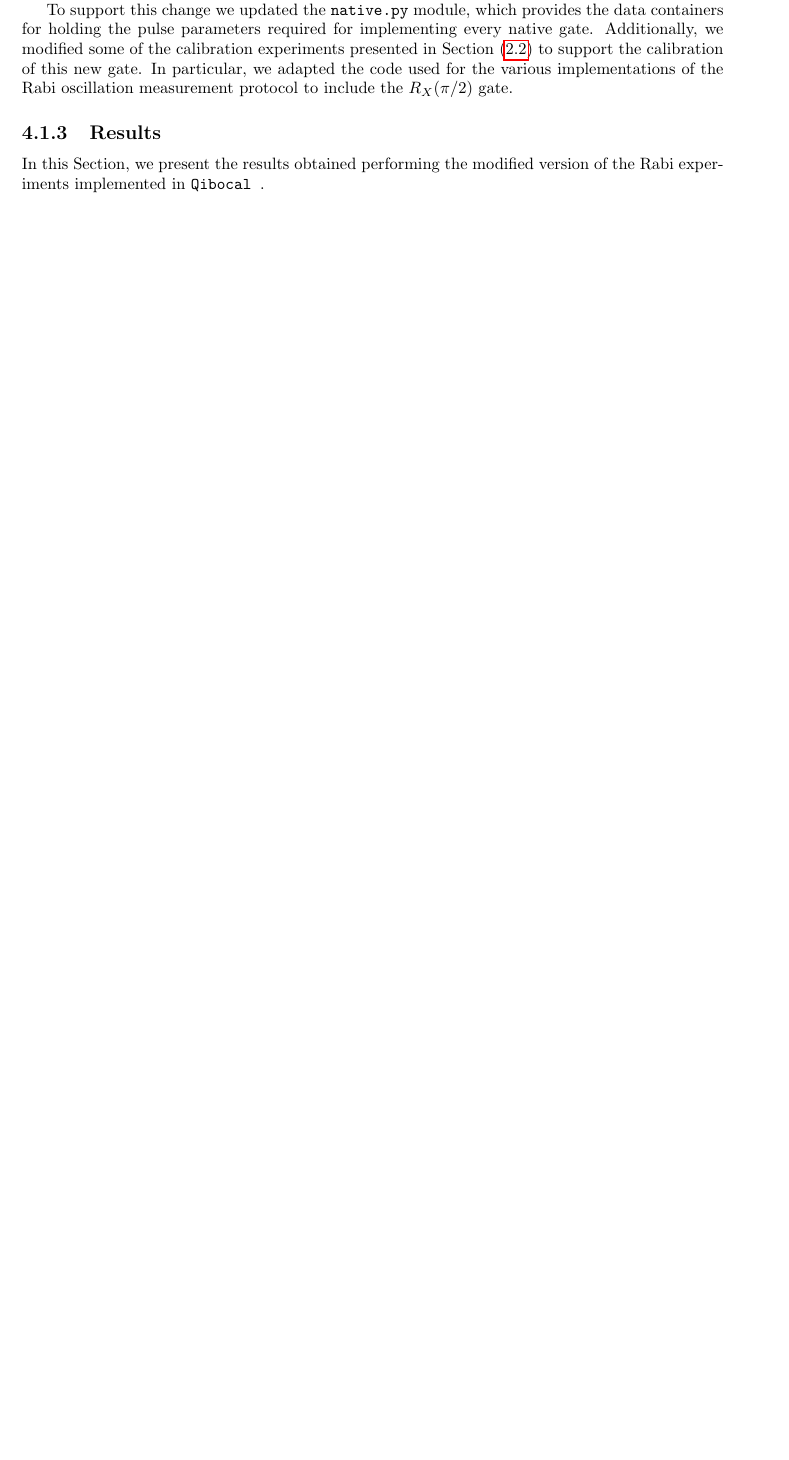
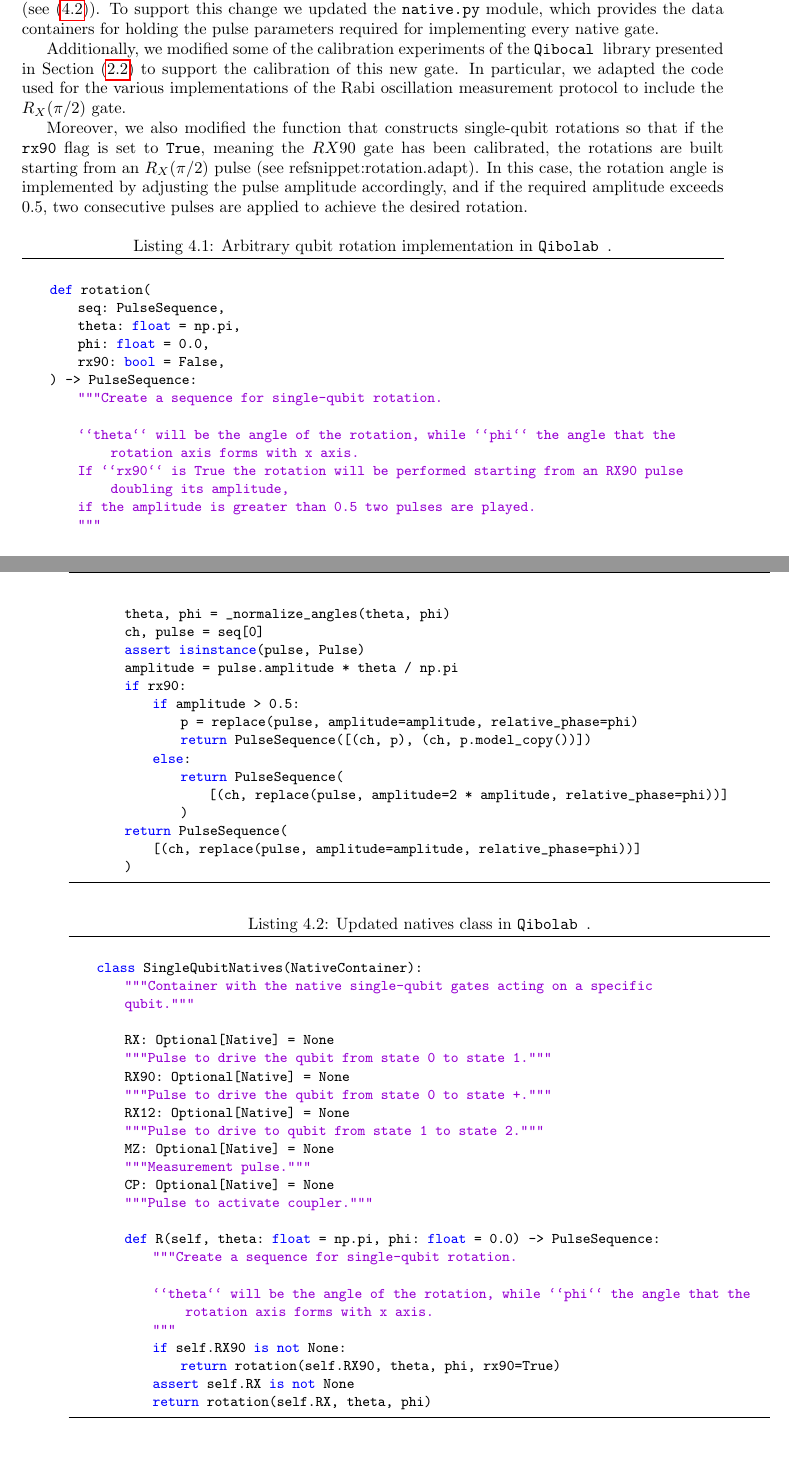
Before and after one commit to ElStabilini/Thesis_Project, a LaTeX thesis (main.tex, which reads chapters/Pulses.tex): part of page 64 of 104 before the commit and two parts of pages 68 and 69 of 104 after it, the two joined at a grey line, cut so that both start at the same text, the shorter picture padded with empty space. Compiled offline with pdfLaTeX.

Commit message:
fix RX90 implementation description

```diff
--- a/chapters/Pulses.tex
+++ b/chapters/Pulses.tex
@@ -48,12 +48,6 @@
 The main motivation for this addition is that, until now, we had assumed the amplitude or duration of the $R_X(\pi/2)$ gate was exactly half that of the $R_X(\pi)$ pulse.
 This assumption implies a perfectly linear response of the qubit to the drive pulse; an idealization that may not be satisfied in practice due to nonlinearities in the system or imperfections in the pulse generation and transmission.
 
-To support this change we updated the \tt{native.py} module, which provides the data containers for holding the pulse parameters required for implementing every native gate.
-Additionally, we modified some of the calibration experiments presented in Section \ref{sec:calibration} to support the calibration of this new gate.
-In particular, we adapted the code used for the various implementations of the Rabi oscillation measurement protocol to include the $R_X(\pi/2)$ gate.
-
-\subsection{Results}
-In this Section, we present the results obtained performing the modified version of the Rabi experiments implemented in \Qibocal.\\
 For each of the calibration experiments concerning the rotation pulses, we provide examples of plots to show how the relevant physical quantities vary depending on whether we are calibrating the $R_X(\pi)$ or the $R_X(\pi/2)$ gate.\\
 In addition to the plots, we provide a summary table where we report the measured amplitude (or duration) of the microwave pulse, along with the associated uncertainty.
 In each table, we include also the standardized difference between the amplitude (or duration) values of the $RX90$ pulse obtained with different methods.
@@ -228,7 +223,78 @@
     \label{fig:RXvsRX90}
 \end{figure}
 
-Considering both these results and the fact that we wanted to avoid introducing breaking changes to the library, we decided not to replace the $R_X(\pi)$ gate with the $R_X(\pi/2)$ gate as the native gate. Instead, we opted to simply add the $R_X(\pi/2)$ gate to the set of native gates in \Qibolab.
+\subsection{RX90 as native gate}
+Considering both these results and the fact that we wanted to avoid introducing breaking changes to the library, we decided not to replace the $R_X(\pi)$ gate with the $R_X(\pi/2)$ gate as the native gate.
+Instead, we opted to simply add the $R_X(\pi/2)$ gate to the set of native gates in \Qibolab (see \ref{snippet:natives}).
+To support this change we updated the \tt{native.py} module, which provides the data containers for holding the pulse parameters required for implementing every native gate.
+
+Additionally, we modified some of the calibration experiments of the \Qibocal library presented in Section \ref{sec:calibration} to support the calibration of this new gate.
+In particular, we adapted the code used for the various implementations of the Rabi oscillation measurement protocol to include the $R_X(\pi/2)$ gate.
+
+Moreover, we also modified the function that constructs single-qubit rotations so that if the \tt{rx90} flag is set to \tt{True}, meaning the $RX90$ gate has been calibrated, the rotations are built starting from an $R_X(\pi/2)$ pulse (see ref{snippet:rotation.adapt}).
+In this case, the rotation angle is implemented by adjusting the pulse amplitude accordingly, and if the required amplitude exceeds 0.5, two consecutive pulses are applied to achieve the desired rotation.
+
+\begin{lstlisting}[language=Python, caption={Arbitrary qubit rotation implementation in \Qibolab.}, label={snippet:rotation.adapt}]
+
+    def rotation(
+        seq: PulseSequence,
+        theta: float = np.pi,
+        phi: float = 0.0,
+        rx90: bool = False,
+    ) -> PulseSequence:
+        """Create a sequence for single-qubit rotation.
+
+        ``theta`` will be the angle of the rotation, while ``phi`` the angle that the rotation axis forms with x axis.
+        If ``rx90`` is True the rotation will be performed starting from an RX90 pulse doubling its amplitude,
+        if the amplitude is greater than 0.5 two pulses are played.
+        """
+        theta, phi = _normalize_angles(theta, phi)
+        ch, pulse = seq[0]
+        assert isinstance(pulse, Pulse)
+        amplitude = pulse.amplitude * theta / np.pi
+        if rx90:
+            if amplitude > 0.5:
+                p = replace(pulse, amplitude=amplitude, relative_phase=phi)
+                return PulseSequence([(ch, p), (ch, p.model_copy())])
+            else:
+                return PulseSequence(
+                    [(ch, replace(pulse, amplitude=2 * amplitude, relative_phase=phi))]
+                )
+        return PulseSequence(
+            [(ch, replace(pulse, amplitude=amplitude, relative_phase=phi))]
+        )
+
+\end{lstlisting}
+
+\begin{lstlisting}[language=Python, caption={Updated natives class in \Qibolab.}, label={snippet:natives}]
+
+    class SingleQubitNatives(NativeContainer):
+        """Container with the native single-qubit gates acting on a specific
+        qubit."""
+
+        RX: Optional[Native] = None
+        """Pulse to drive the qubit from state 0 to state 1."""
+        RX90: Optional[Native] = None
+        """Pulse to drive the qubit from state 0 to state +."""
+        RX12: Optional[Native] = None
+        """Pulse to drive to qubit from state 1 to state 2."""
+        MZ: Optional[Native] = None
+        """Measurement pulse."""
+        CP: Optional[Native] = None
+        """Pulse to activate coupler."""
+
+        def R(self, theta: float = np.pi, phi: float = 0.0) -> PulseSequence:
+            """Create a sequence for single-qubit rotation.
+
+            ``theta`` will be the angle of the rotation, while ``phi`` the angle that the rotation axis forms with x axis.
+            """
+            if self.RX90 is not None:
+                return rotation(self.RX90, theta, phi, rx90=True)
+            assert self.RX is not None
+            return rotation(self.RX, theta, phi)
+
+\end{lstlisting}
+
 
 \newpage
 \newgeometry{a4paper, top=2.5cm, bottom=2.5cm, inner=1.5cm, outer=1.5cm, heightrounded, bindingoffset=1 cm}
```
Also changed, not shown: chapters/Pulses.tex (6 more changed lines).
